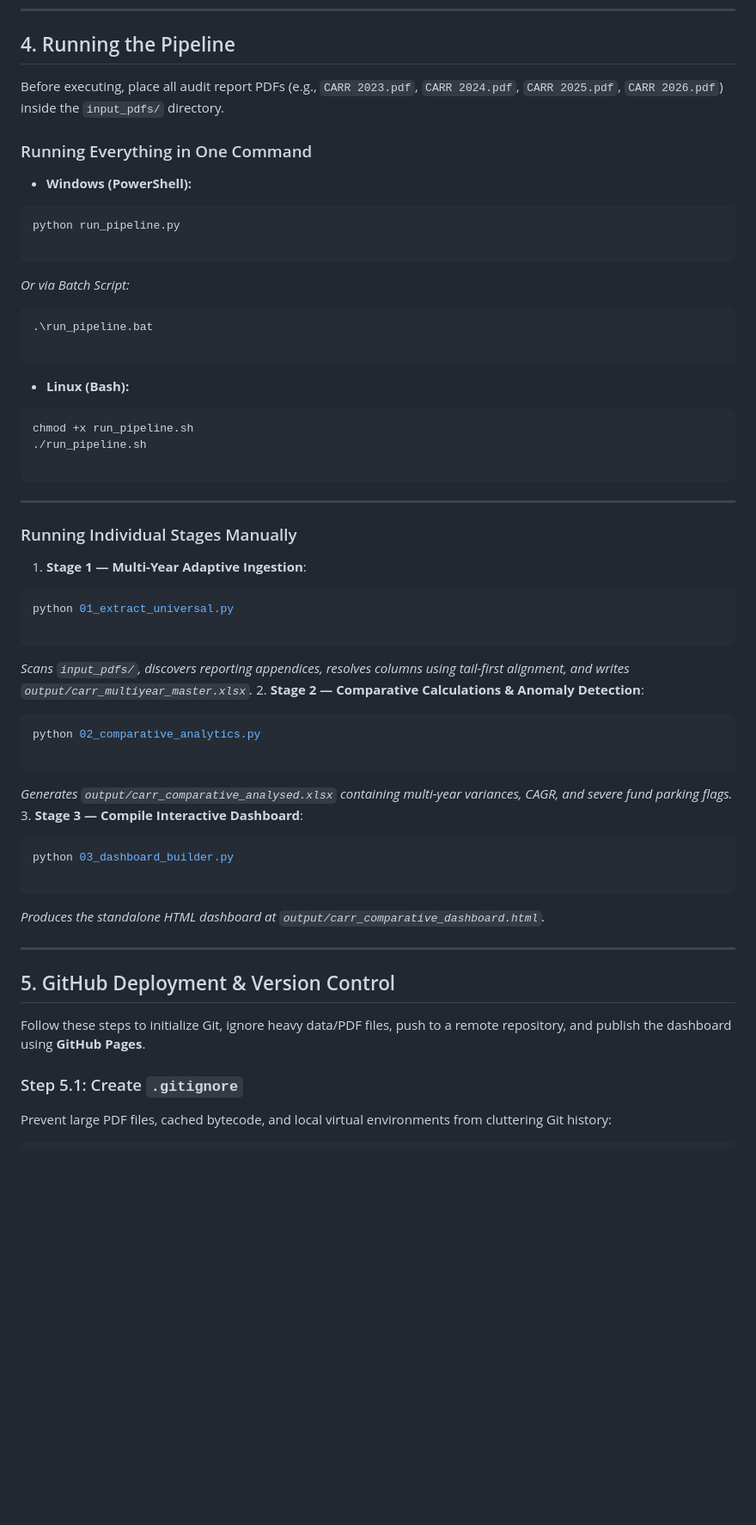
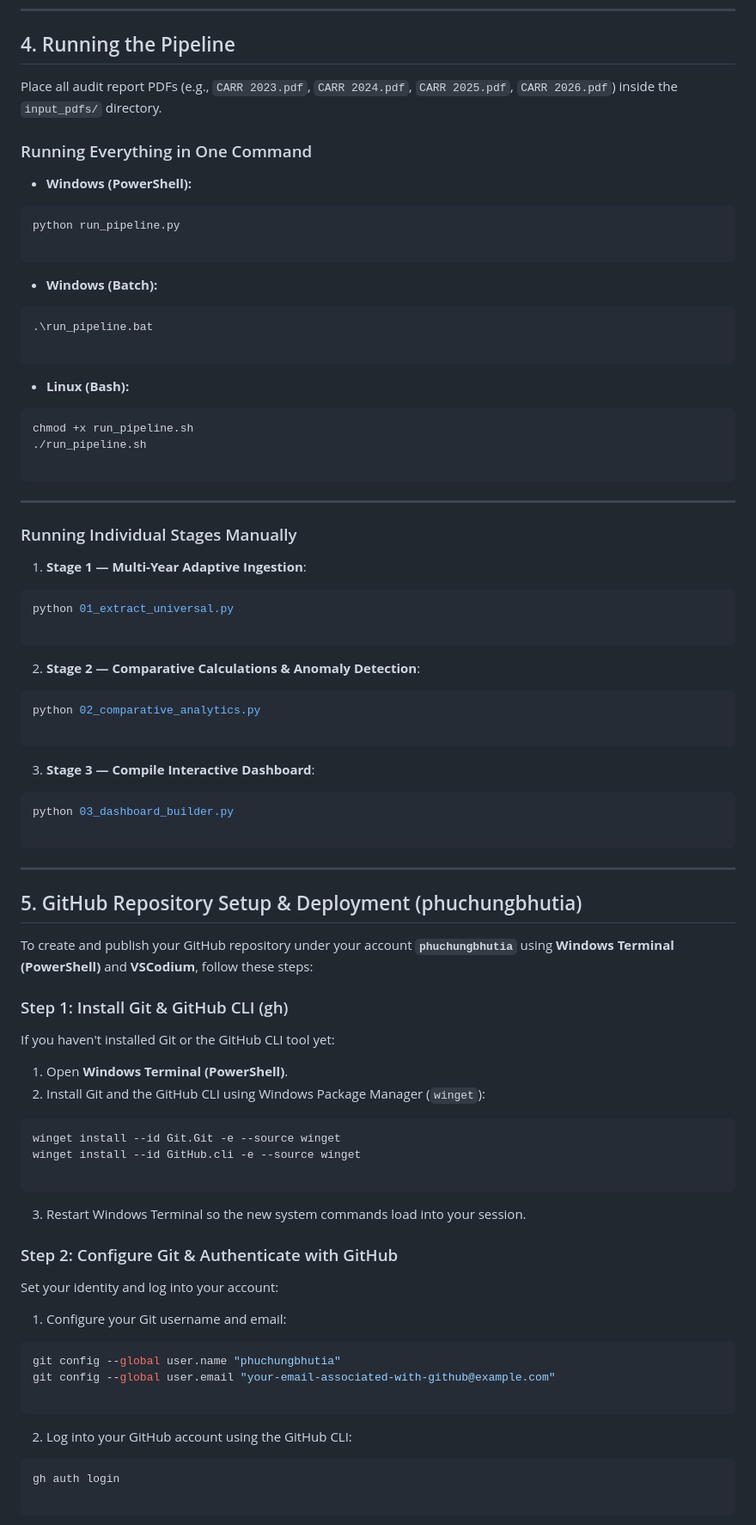
Before and after one commit to phuchungbhutia/carr-audit-suite, a Markdown page: INSTALLATION.md, the part around one of its changes. Shown at 86% size. Rendered like a GitHub page; blank space fills up the shorter version.

````diff
--- a/INSTALLATION.md
+++ b/INSTALLATION.md
@@ -185,68 +171,94 @@ python3 -c "import pdfplumber, openpyxl, pandas, plotly, jinja2, scipy; print('A
 
 ## 4. Running the Pipeline
 
-Before executing, place all audit report PDFs (e.g., `CARR 2023.pdf`, `CARR 2024.pdf`, `CARR 2025.pdf`, `CARR 2026.pdf`) inside the `input_pdfs/` directory.
+Place all audit report PDFs (e.g., `CARR 2023.pdf`, `CARR 2024.pdf`, `CARR 2025.pdf`, `CARR 2026.pdf`) inside the `input_pdfs/` directory.
 
 ### Running Everything in One Command
 
 * **Windows (PowerShell):**
+
 ```powershell
 python run_pipeline.py
 
 ```
 
+* **Windows (Batch):**
 
-*Or via Batch Script:*
 ```cmd
 .\run_pipeline.bat
 
 ```
 
+* **Linux (Bash):**
 
-* **Linux (Bash):**
 ```bash
 chmod +x run_pipeline.sh
 ./run_pipeline.sh
 
 ```
 
-
-
 ---
 
 ### Running Individual Stages Manually
 
 1. **Stage 1 — Multi-Year Adaptive Ingestion**:
+
 ```bash
 python 01_extract_universal.py
 
 ```
 
+2. **Stage 2 — Comparative Calculations & Anomaly Detection**:
 
-*Scans `input_pdfs/`, discovers reporting appendices, resolves columns using tail-first alignment, and writes `output/carr_multiyear_master.xlsx`.*
-2. **Stage 2 — Comparative Calculations & Anomaly Detection**:
 ```bash
 python 02_comparative_analytics.py
 
 ```
 
+3. **Stage 3 — Compile Interactive Dashboard**:
 
-*Generates `output/carr_comparative_analysed.xlsx` containing multi-year variances, CAGR, and severe fund parking flags.*
-3. **Stage 3 — Compile Interactive Dashboard**:
 ```bash
 python 03_dashboard_builder.py
 
 ```
 
-
-*Produces the standalone HTML dashboard at `output/carr_comparative_dashboard.html`.*
-
 ---
 
-## 5. GitHub Deployment & Version Control
+## 5. GitHub Repository Setup & Deployment (phuchungbhutia)
 
-Follow these steps to initialize Git, ignore heavy data/PDF files, push to a remote repository, and publish the dashboard using **GitHub Pages**.
+To create and publish your GitHub repository under your account **`phuchungbhutia`** using **Windows Terminal (PowerShell)** and **VSCodium**, follow these steps:
 
-### Step 5.1: Create `.gitignore`
+### Step 1: Install Git & GitHub CLI (gh)
 
-Prevent large PDF files, cached bytecode, and local virtual environments from cluttering Git history:
+If you haven't installed Git or the GitHub CLI tool yet:
+
+1. Open **Windows Terminal (PowerShell)**.
+2. Install Git and the GitHub CLI using Windows Package Manager (`winget`):
+
+```powershell
+winget install --id Git.Git -e --source winget
+winget install --id GitHub.cli -e --source winget
+
+```
+
+3. Restart Windows Terminal so the new system commands load into your session.
+
+### Step 2: Configure Git & Authenticate with GitHub
+
+Set your identity and log into your account:
+
+1. Configure your Git username and email:
+
+```powershell
+git config --global user.name "phuchungbhutia"
+git config --global user.email "your-email-associated-with-github@example.com"
+
+```
+
+2. Log into your GitHub account using the GitHub CLI:
+
+```powershell
+gh auth login
+
+```
+
````
Also changed, not shown: other parts of INSTALLATION.md (+111 -71 lines).
